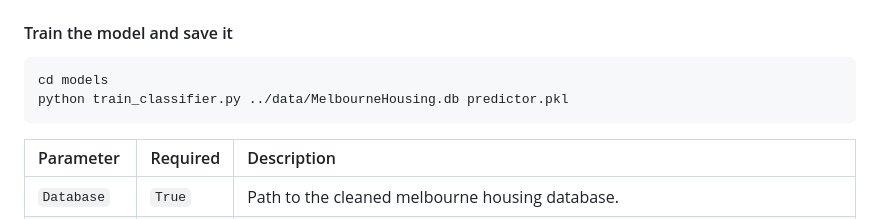
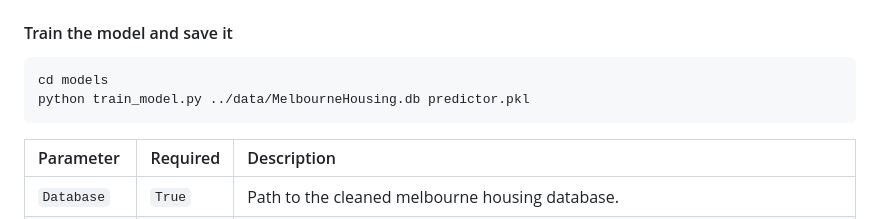
Before and after one commit to cameron-dryden/melbourne-housing-prices, a Markdown page: README.md, the part around the change. Drawn GitHub-style.

Commit message:
Fixed spelling mistake

````diff
--- a/README.md
+++ b/README.md
@@ -63,7 +63,7 @@ python process_data.py melbourne_housing.csv MelbourneHousing.db
 
 ```bash
 cd models
-python train_classifier.py ../data/MelbourneHousing.db predictor.pkl
+python train_model.py ../data/MelbourneHousing.db predictor.pkl
 ```
 
 | Parameter    | Required | Description                                                                                                    |
````
